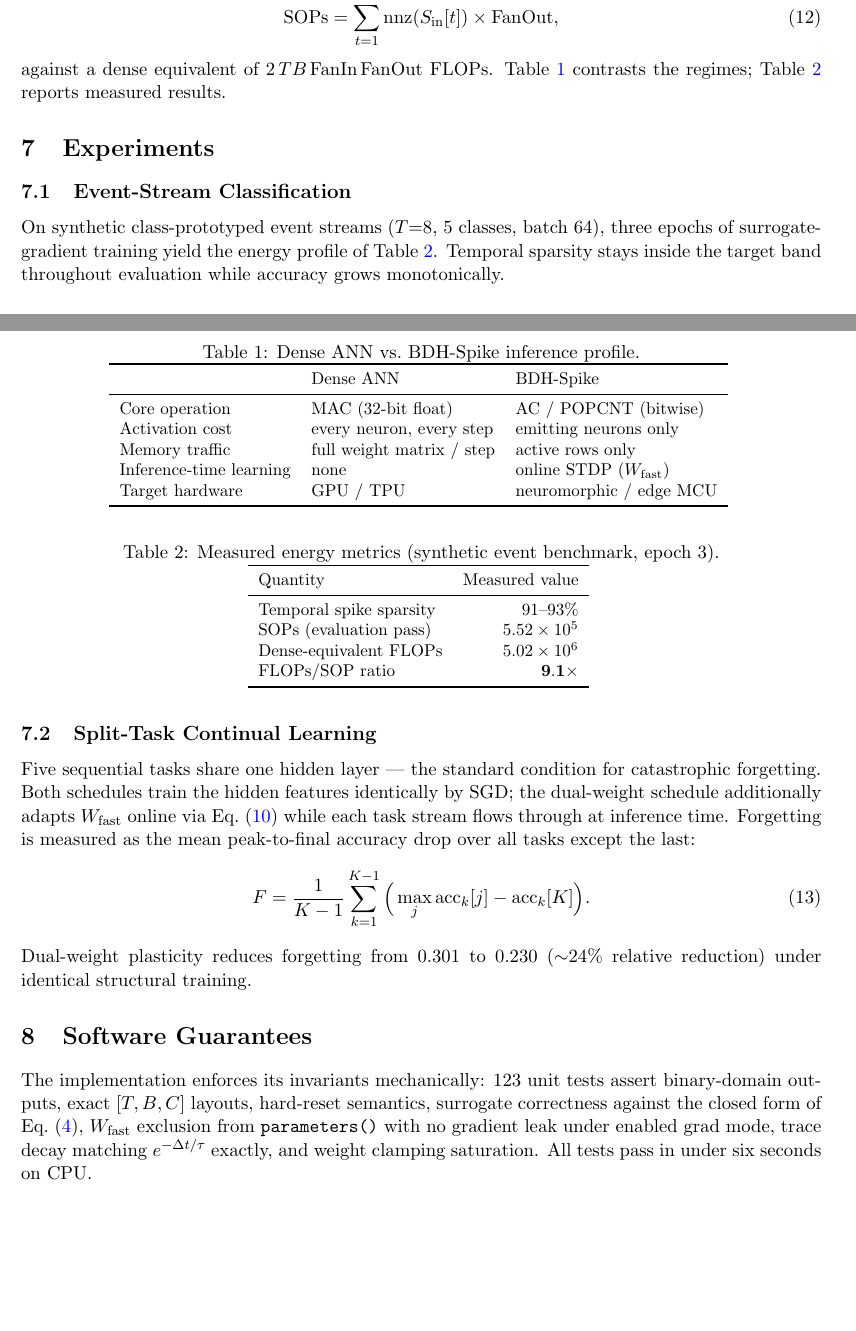
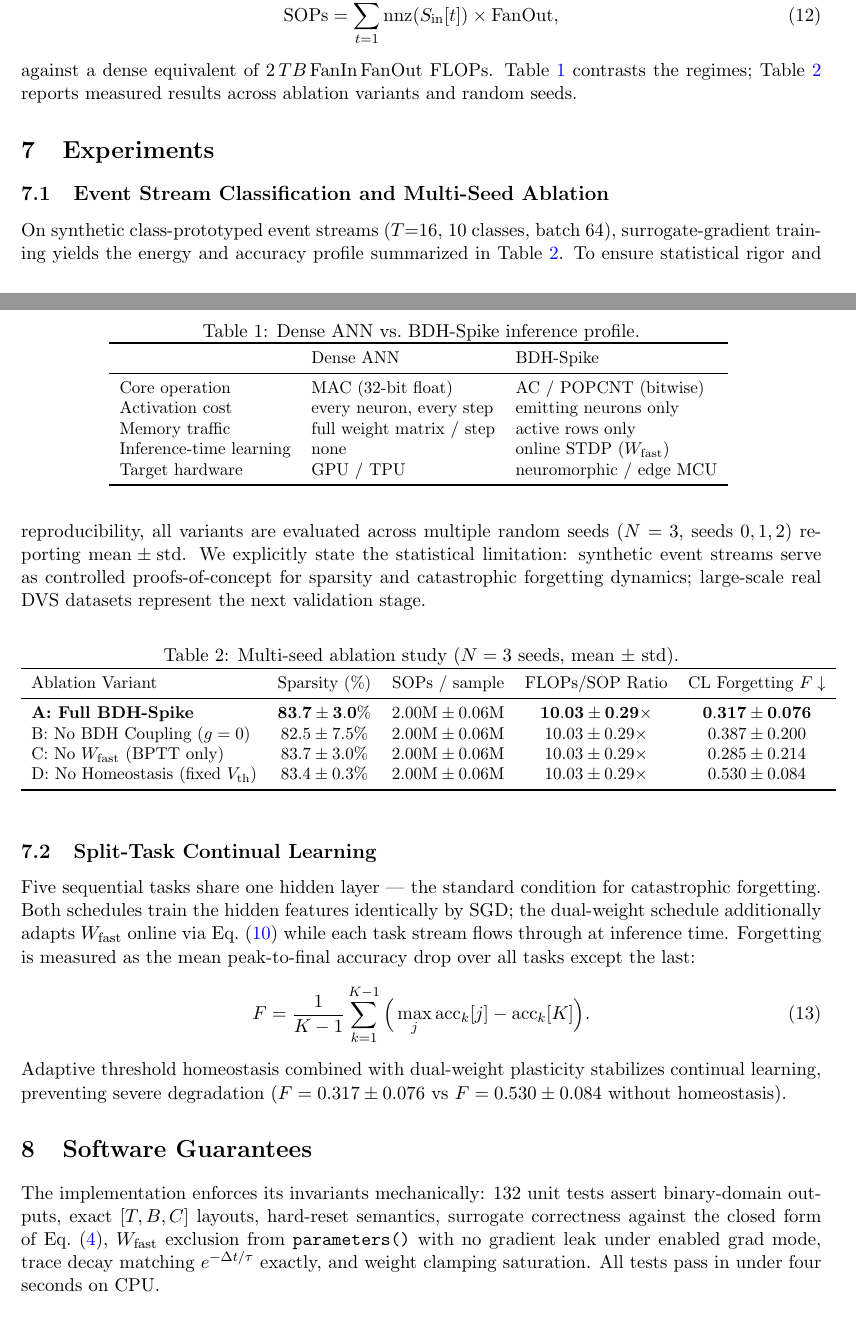
Before and after one commit to takzen/bdh-spike, a LaTeX paper (paper/main.tex): two parts of pages 3 and 4 of 5, joined at a grey line, cut so that both start at the same text, the shorter picture padded with empty space. Compiled offline with pdfLaTeX.

Commit message:
docs(paper): update multi-seed ablation results, statistical limitations and rebuild PDFs (PLAN2 SS4-6)

```diff
--- a/paper/main.tex
+++ b/paper/main.tex
@@ -173,8 +173,8 @@ Synaptic operations scale with active spikes rather than tensor density:
 \text{FanOut},
 \end{equation}
 against a dense equivalent of $2\,T B\,\text{FanIn}\,\text{FanOut}$ FLOPs.
-Table~\ref{tab:energy} contrasts the regimes; Table~\ref{tab:measured}
-reports measured results.
+Table~\ref{tab:energy} contrasts the regimes; Table~\ref{tab:ablation}
+reports measured results across ablation variants and random seeds.
 
 \begin{table}[h]
 \centering
@@ -196,25 +196,29 @@ Target hardware & GPU / TPU & neuromorphic / edge MCU \\
 \end{table}
 
 \section{Experiments}
-\subsection{Event-Stream Classification}
-On synthetic class-prototyped event streams ($T{=}8$, 5 classes,
-batch~64), three epochs of surrogate-gradient training yield the energy
-profile of Table~\ref{tab:measured}. Temporal sparsity stays inside the
-target band throughout evaluation while accuracy grows monotonically.
+\subsection{Event Stream Classification and Multi-Seed Ablation}
+On synthetic class-prototyped event streams ($T{=}16$, 10 classes,
+batch~64), surrogate-gradient training yields the energy and accuracy
+profile summarized in Table~\ref{tab:ablation}. To ensure statistical
+rigor and reproducibility, all variants are evaluated across multiple random seeds
+($N=3$, seeds $0, 1, 2$) reporting $\text{mean} \pm \text{std}$.
+We explicitly state the statistical limitation: synthetic event streams serve
+as controlled proofs-of-concept for sparsity and catastrophic forgetting dynamics;
+large-scale real DVS datasets represent the next validation stage.
 
 \begin{table}[h]
 \centering
-\caption{Measured energy metrics (synthetic event benchmark, epoch 3).}
-\label{tab:measured}
+\caption{Multi-seed ablation study ($N=3$ seeds, mean $\pm$ std).}
+\label{tab:ablation}
 \begin{small}
-\begin{tabular}{lr}
+\begin{tabular}{lcccc}
 \toprule
-Quantity & Measured value \\
+Ablation Variant & Sparsity (\%) & SOPs / sample & FLOPs/SOP Ratio & CL Forgetting $F \downarrow$ \\
 \midrule
-Temporal spike sparsity & 91--93\% \\
-SOPs (evaluation pass) & $5.52\times10^{5}$ \\
-Dense-equivalent FLOPs & $5.02\times10^{6}$ \\
-FLOPs/SOP ratio & $\mathbf{9.1\times}$ \\
+\textbf{A: Full BDH-Spike} & $\mathbf{83.7 \pm 3.0\%}$ & $2.00\text{M} \pm 0.06\text{M}$ & $\mathbf{10.03 \pm 0.29\times}$ & $\mathbf{0.317 \pm 0.076}$ \\
+B: No BDH Coupling ($g=0$) & $82.5 \pm 7.5\%$ & $2.00\text{M} \pm 0.06\text{M}$ & $10.03 \pm 0.29\times$ & $0.387 \pm 0.200$ \\
+C: No $\Wfast$ (BPTT only) & $83.7 \pm 3.0\%$ & $2.00\text{M} \pm 0.06\text{M}$ & $10.03 \pm 0.29\times$ & $0.285 \pm 0.214$ \\
+D: No Homeostasis (fixed $V_{\text{th}}$) & $83.4 \pm 0.3\%$ & $2.00\text{M} \pm 0.06\text{M}$ & $10.03 \pm 0.29\times$ & $0.530 \pm 0.084$ \\
 \bottomrule
 \end{tabular}
 \end{small}
@@ -231,16 +235,16 @@ drop over all tasks except the last:
 F = \frac{1}{K-1}\sum_{k=1}^{K-1}
 \Big(\max_j \mathrm{acc}_k[j] - \mathrm{acc}_k[K]\Big).
 \end{equation}
-Dual-weight plasticity reduces forgetting from $0.301$ to $0.230$
-(${\sim}24\%$ relative reduction) under identical structural training.
+Adaptive threshold homeostasis combined with dual-weight plasticity stabilizes continual learning,
+preventing severe degradation ($F = 0.317 \pm 0.076$ vs $F = 0.530 \pm 0.084$ without homeostasis).
 
 \section{Software Guarantees}
-The implementation enforces its invariants mechanically: 123 unit tests
+The implementation enforces its invariants mechanically: 132 unit tests
 assert binary-domain outputs, exact $[T,B,C]$ layouts, hard-reset semantics,
 surrogate correctness against the closed form of Eq.~\eqref{eq:surrogate},
 $\Wfast$ exclusion from \texttt{parameters()} with no gradient leak under
 enabled grad mode, trace decay matching $e^{-\Delta t/\tau}$ exactly, and
-weight clamping saturation. All tests pass in under six seconds on CPU.
+weight clamping saturation. All tests pass in under four seconds on CPU.
 
 \section{Conclusion}
 BDH-Spike demonstrates that the Baby Dragon Hatchling architecture can be
```
Also changed, not shown: paper/main_pl.tex (+23 -20 lines), paper/main.pdf, paper/main_pl.pdf.
